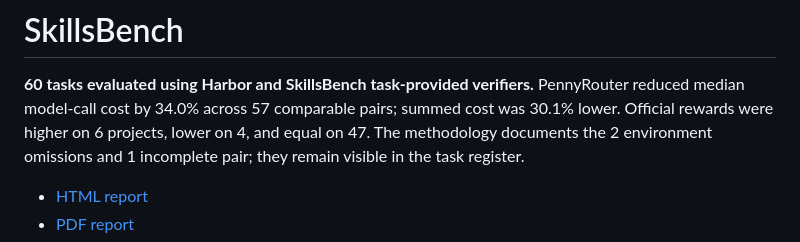
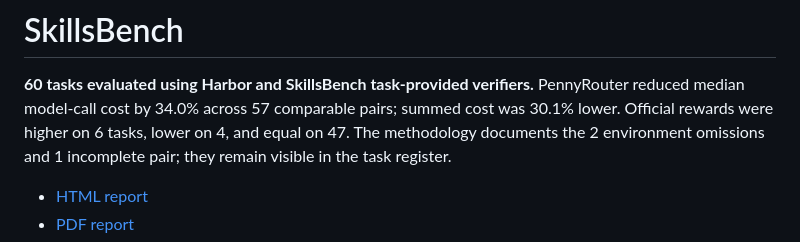
Before and after one commit to jduke99/pennybench, a Markdown page: benchmarks/skillsbench/README.md, the part around the change. Drawn GitHub-style.

```diff
--- a/benchmarks/skillsbench/README.md
+++ b/benchmarks/skillsbench/README.md
@@ -2,7 +2,7 @@
 
 **60 tasks evaluated using Harbor and SkillsBench task-provided verifiers.**
 PennyRouter reduced median model-call cost by 34.0% across 57 comparable pairs;
-summed cost was 30.1% lower. Official rewards were higher on 6 projects, lower on 4,
+summed cost was 30.1% lower. Official rewards were higher on 6 tasks, lower on 4,
 and equal on 47. The methodology documents the 2 environment omissions and 1
 incomplete pair; they remain visible in the task register.
 
```
Also changed, not shown: README.md (+17 -0 lines).
